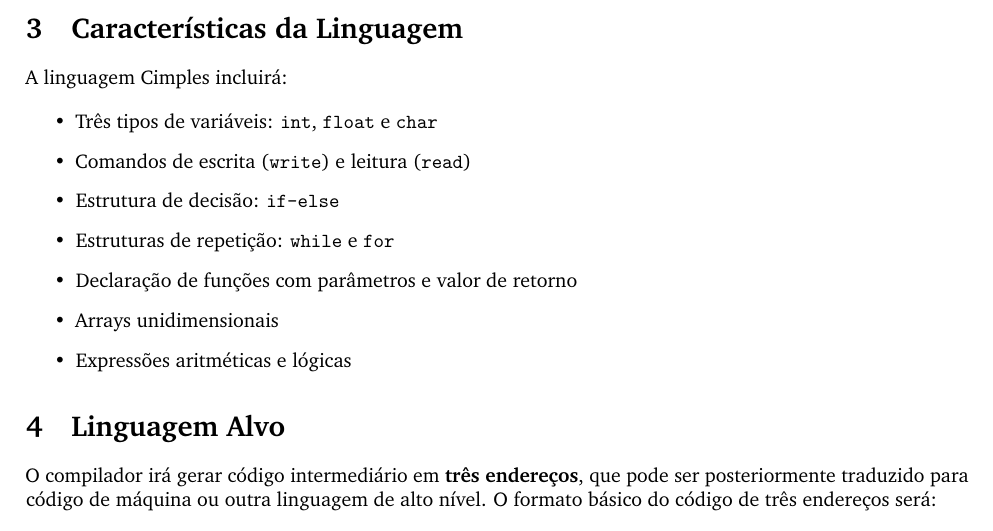
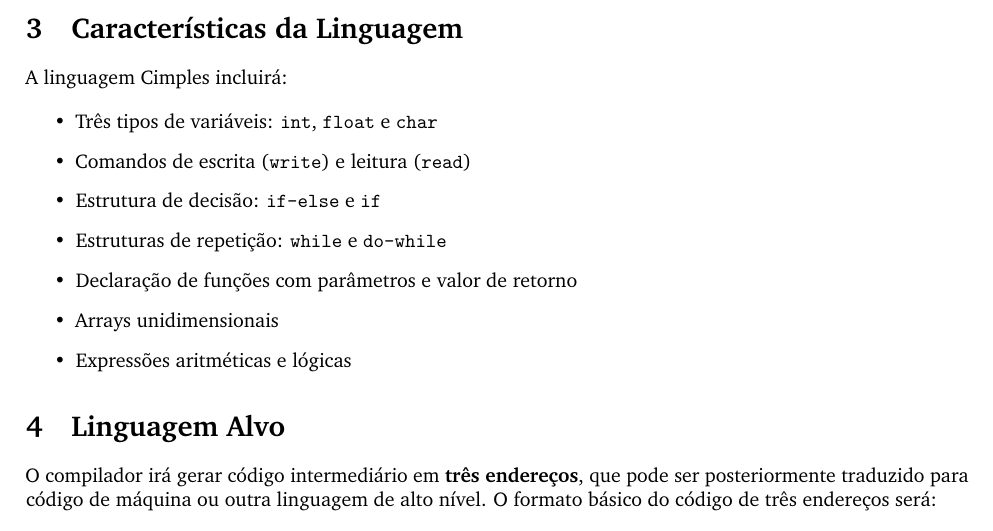
Before and after one commit to victorIsDeving/compilers-project, a LaTeX document (proposta-projeto-final/proposta.tex): part of page 2 of 3, cut so that both start at the same text. Compiled offline with pdfLaTeX.

Commit message:
proposta atualizada

```diff
--- a/proposta-projeto-final/proposta.tex
+++ b/proposta-projeto-final/proposta.tex
@@ -114,8 +114,8 @@ A linguagem Cimples incluirá:
 \begin{itemize}
     \item Três tipos de variáveis: \texttt{int}, \texttt{float} e \texttt{char}
     \item Comandos de escrita (\texttt{write}) e leitura (\texttt{read})
-    \item Estrutura de decisão: \texttt{if-else}
-    \item Estruturas de repetição: \texttt{while} e \texttt{for}
+    \item Estrutura de decisão: \texttt{if-else} e \texttt{if}
+    \item Estruturas de repetição: \texttt{while} e \texttt{do-while}
     \item Declaração de funções com parâmetros e valor de retorno
     \item Arrays unidimensionais
     \item Expressões aritméticas e lógicas
```
